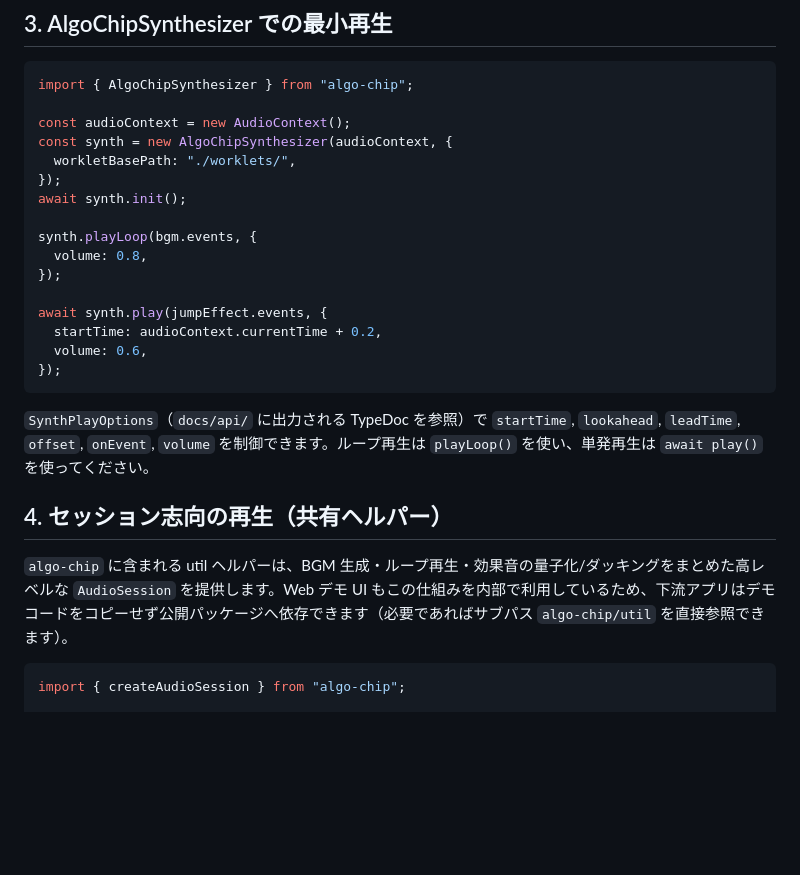
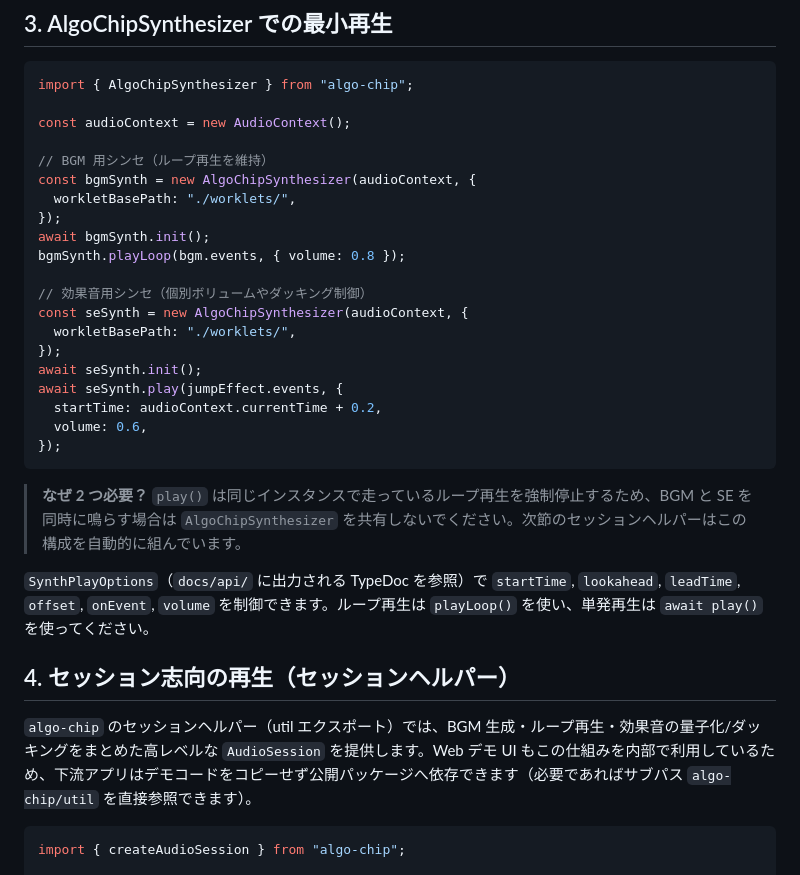
Before and after one commit to abagames/algo-chip, a Markdown page: USAGE_ja.md, the part around the change. GitHub-like rendering; blank space fills up the shorter version.

Commit message:
Clarify dual synth usage docs

````diff
--- a/USAGE_ja.md
+++ b/USAGE_ja.md
@@ -46,26 +46,32 @@ console.log(`Template used: ${jumpEffect.meta.templateId}`);
 import { AlgoChipSynthesizer } from "algo-chip";
 
 const audioContext = new AudioContext();
-const synth = new AlgoChipSynthesizer(audioContext, {
+
+// BGM 用シンセ（ループ再生を維持）
+const bgmSynth = new AlgoChipSynthesizer(audioContext, {
   workletBasePath: "./worklets/",
 });
-await synth.init();
+await bgmSynth.init();
+bgmSynth.playLoop(bgm.events, { volume: 0.8 });
 
-synth.playLoop(bgm.events, {
-  volume: 0.8,
+// 効果音用シンセ（個別ボリュームやダッキング制御）
+const seSynth = new AlgoChipSynthesizer(audioContext, {
+  workletBasePath: "./worklets/",
 });
-
-await synth.play(jumpEffect.events, {
+await seSynth.init();
+await seSynth.play(jumpEffect.events, {
   startTime: audioContext.currentTime + 0.2,
   volume: 0.6,
 });
 ```
 
+> **なぜ 2 つ必要？** `play()` は同じインスタンスで走っているループ再生を強制停止するため、BGM と SE を同時に鳴らす場合は `AlgoChipSynthesizer` を共有しないでください。次節のセッションヘルパーはこの構成を自動的に組んでいます。
+
 `SynthPlayOptions`（`docs/api/` に出力される TypeDoc を参照）で `startTime`, `lookahead`, `leadTime`, `offset`, `onEvent`, `volume` を制御できます。ループ再生は `playLoop()` を使い、単発再生は `await play()` を使ってください。
 
-## 4. セッション志向の再生（共有ヘルパー）
+## 4. セッション志向の再生（セッションヘルパー）
 
-`algo-chip` に含まれる util ヘルパーは、BGM 生成・ループ再生・効果音の量子化/ダッキングをまとめた高レベルな `AudioSession` を提供します。Web デモ UI もこの仕組みを内部で利用しているため、下流アプリはデモコードをコピーせず公開パッケージへ依存できます（必要であればサブパス `algo-chip/util` を直接参照できます）。
+`algo-chip` のセッションヘルパー（util エクスポート）では、BGM 生成・ループ再生・効果音の量子化/ダッキングをまとめた高レベルな `AudioSession` を提供します。Web デモ UI もこの仕組みを内部で利用しているため、下流アプリはデモコードをコピーせず公開パッケージへ依存できます（必要であればサブパス `algo-chip/util` を直接参照できます）。
 
 ```typescript
 import { createAudioSession } from "algo-chip";
````
Also changed, not shown: USAGE.md (+20 -11 lines).
